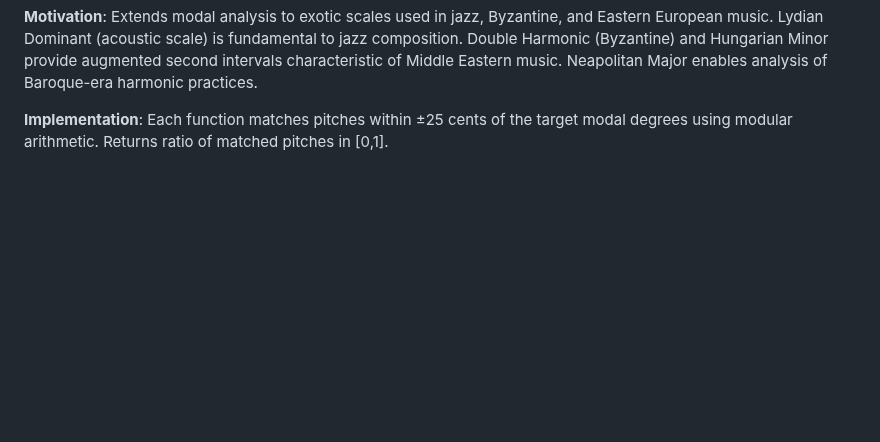
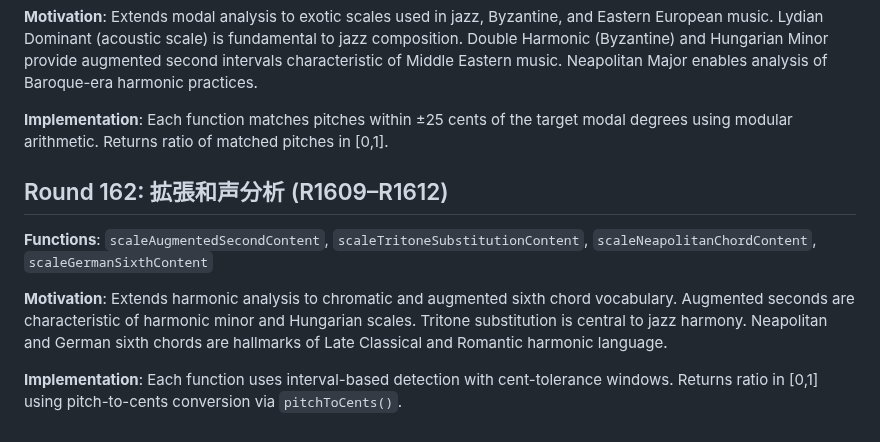
Before and after one commit to shizukutanaka/Ruri, a Markdown page: docs/qiita-zenn-improvements.md, the part around the change. Rendered like a GitHub page; blank space fills up the shorter version.

Commit message:
docs: Round162 拡張和声分析ドキュメント追加

```diff
--- a/docs/qiita-zenn-improvements.md
+++ b/docs/qiita-zenn-improvements.md
@@ -1897,3 +1897,11 @@ k-meansクラスタリングによるピッチ空間の構造分析を行う4つ
 **Motivation**: Extends modal analysis to exotic scales used in jazz, Byzantine, and Eastern European music. Lydian Dominant (acoustic scale) is fundamental to jazz composition. Double Harmonic (Byzantine) and Hungarian Minor provide augmented second intervals characteristic of Middle Eastern music. Neapolitan Major enables analysis of Baroque-era harmonic practices.
 
 **Implementation**: Each function matches pitches within ±25 cents of the target modal degrees using modular arithmetic. Returns ratio of matched pitches in [0,1].
+
+## Round 162: 拡張和声分析 (R1609–R1612)
+
+**Functions**: `scaleAugmentedSecondContent`, `scaleTritoneSubstitutionContent`, `scaleNeapolitanChordContent`, `scaleGermanSixthContent`
+
+**Motivation**: Extends harmonic analysis to chromatic and augmented sixth chord vocabulary. Augmented seconds are characteristic of harmonic minor and Hungarian scales. Tritone substitution is central to jazz harmony. Neapolitan and German sixth chords are hallmarks of Late Classical and Romantic harmonic language.
+
+**Implementation**: Each function uses interval-based detection with cent-tolerance windows. Returns ratio in [0,1] using pitch-to-cents conversion via `pitchToCents()`.
```
